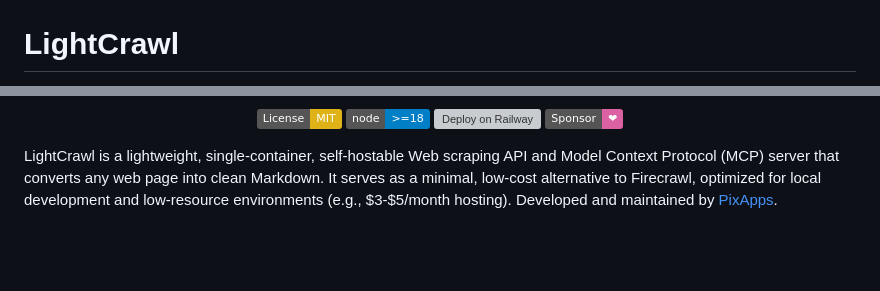
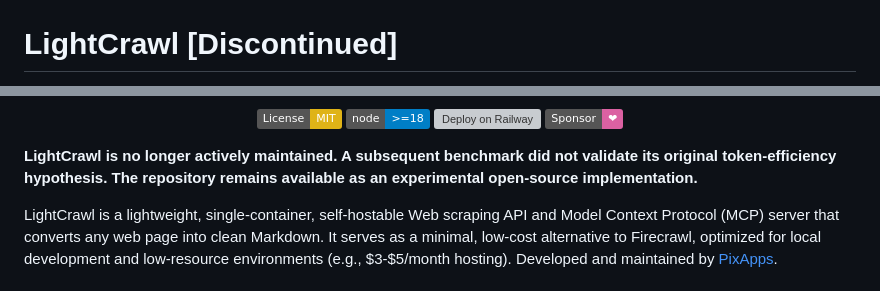
Before and after one commit to yosuke1024/LightCrawl, a Markdown page: README.md, 2 parts joined by grey strips. GitHub-like rendering; badges without logos; blank space fills up the shorter version; grey boxes are pictures that could not be loaded.

Commit message:
docs: discontinue LightCrawl project and remove PH link

```diff
--- a/README.md
+++ b/README.md
@@ -2,5 +2,5 @@
   <img src="assets/logo.png" alt="LightCrawl Logo" width="200" height="200">
 </p>
 
-# LightCrawl
+# LightCrawl [Discontinued]
 
@@ -16,6 +14,8 @@
   <a href="https://railway.com/deploy/lightcrawl?referralCode=lR1Ra-&utm_medium=integration&utm_source=template&utm_campaign=generic"><img src="https://railway.com/button.svg" alt="Deploy on Railway"></a>
   <a href="https://github.com/sponsors/yosuke1024"><img src="https://img.shields.io/badge/Sponsor-%E2%9D%A4-db61a2?logo=github-sponsors" alt="Sponsor"></a>
 </p>
+
+**LightCrawl is no longer actively maintained. A subsequent benchmark did not validate its original token-efficiency hypothesis. The repository remains available as an experimental open-source implementation.**
 
 LightCrawl is a lightweight, single-container, self-hostable Web scraping API and Model Context Protocol (MCP) server that converts any web page into clean Markdown. It serves as a minimal, low-cost alternative to Firecrawl, optimized for local development and low-resource environments (e.g., $3-$5/month hosting). Developed and maintained by [PixApps](https://pixapps.ai/).
 
```
Also changed, not shown: other parts of README.md (+3 -5 lines).
